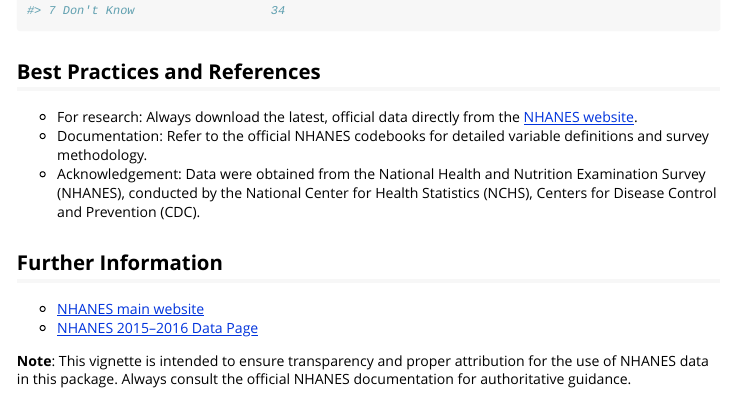
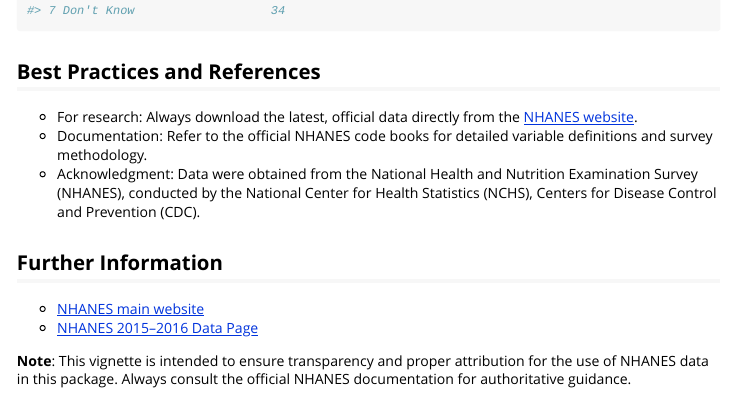
Before and after one commit to afds-bl/chensus, an R Markdown document (vignettes/nhanes.Rmd): the page in a window 1100 px wide, from 1780 px down. Rendered offline with R 4.5, knitr and Pandoc, with nearby package versions.

Commit message:
Check spelling

```diff
--- a/vignettes/nhanes.Rmd
+++ b/vignettes/nhanes.Rmd
@@ -67,8 +67,8 @@
 ## Best Practices and References
 
 - For research: Always download the latest, official data directly from the [NHANES website](https://www.cdc.gov/nchs/nhanes/).
-- Documentation: Refer to the official NHANES codebooks for detailed variable definitions and survey methodology.
-- Acknowledgement: Data were obtained from the National Health and Nutrition Examination Survey (NHANES), conducted by the National Center for Health Statistics (NCHS), Centers for Disease Control and Prevention (CDC).
+- Documentation: Refer to the official NHANES code books for detailed variable definitions and survey methodology.
+- Acknowledgment: Data were obtained from the National Health and Nutrition Examination Survey (NHANES), conducted by the National Center for Health Statistics (NCHS), Centers for Disease Control and Prevention (CDC).
 
 ## Further Information
 
```
Also changed, not shown: R/fso_mask_flag.R (+1 -1 lines), R/se_prop.R (+1 -1 lines), vignettes/chensus.Rmd (+1 -1 lines), 2 other files.
